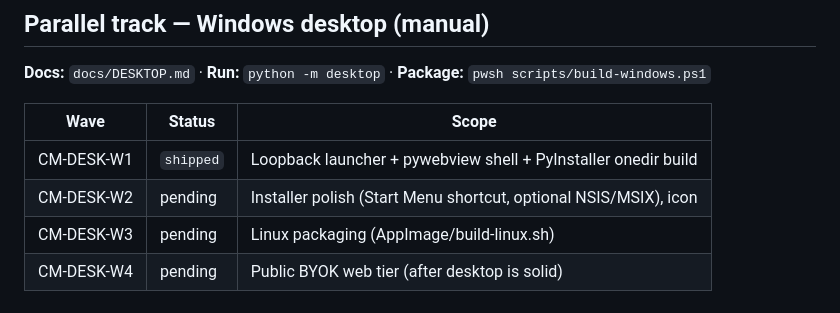
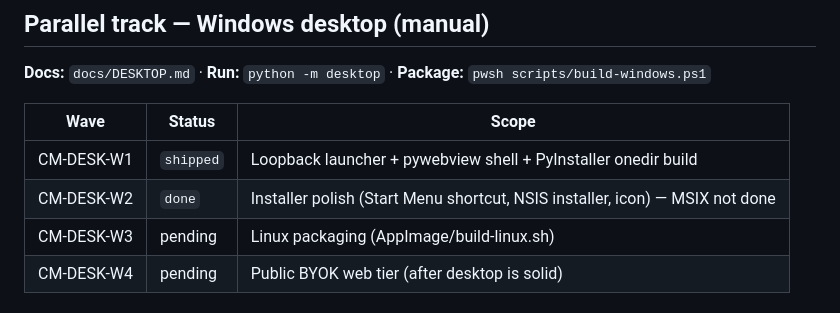
Before and after one commit to subtiliorars-sys/CodeMonkeys, a Markdown page: WAVES.md, the part around the change. GitHub-like rendering.

Commit message:
docs: mark CM-DESK-W2 installer polish done in wave registry
NSIS installer, icon generation, and Start Menu shortcuts already
shipped (#170); WAVES.md status was stale.

Co-Authored-By: Claude Sonnet 5 <noreply@anthropic.com>

```diff
--- a/WAVES.md
+++ b/WAVES.md
@@ -24,7 +24,7 @@ here or unblocks an item below. Maintainer checklist: `docs/FORGE_HYGIENE.md` §
 | Wave | Status | Scope |
 |------|--------|--------|
 | CM-DESK-W1 | `shipped` | Loopback launcher + pywebview shell + PyInstaller onedir build |
-| CM-DESK-W2 | pending | Installer polish (Start Menu shortcut, optional NSIS/MSIX), icon |
+| CM-DESK-W2 | `done` | Installer polish (Start Menu shortcut, NSIS installer, icon) — MSIX not done |
 | CM-DESK-W3 | pending | Linux packaging (AppImage/build-linux.sh) |
 | CM-DESK-W4 | pending | Public BYOK web tier (after desktop is solid) |
 
```
